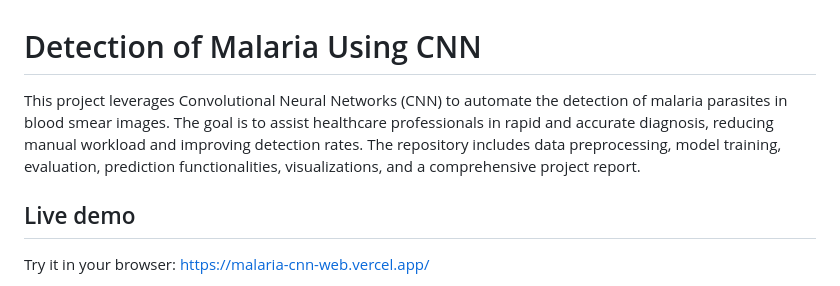
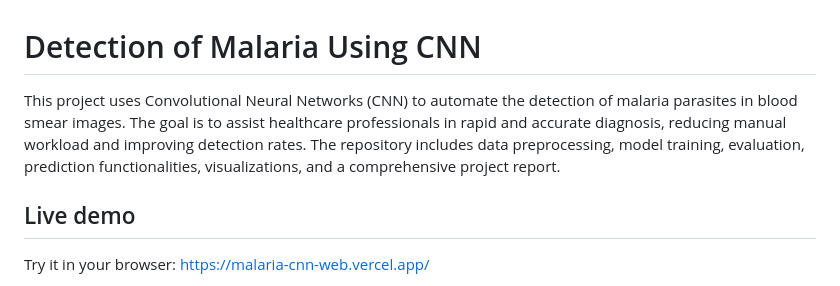
Before and after one commit to nepalanurag/Detection-of-Malaria-Using-CNN, a Markdown page: README.md, the part around the change. Rendered like a GitHub page.

Commit message:
Polish README, plain-word intro

```diff
--- a/README.md
+++ b/README.md
@@ -1,6 +1,6 @@
 # Detection of Malaria Using CNN
 
-This project leverages Convolutional Neural Networks (CNN) to automate the detection of malaria parasites in blood smear images. The goal is to assist healthcare professionals in rapid and accurate diagnosis, reducing manual workload and improving detection rates. The repository includes data preprocessing, model training, evaluation, prediction functionalities, visualizations, and a comprehensive project report.
+This project uses Convolutional Neural Networks (CNN) to automate the detection of malaria parasites in blood smear images. The goal is to assist healthcare professionals in rapid and accurate diagnosis, reducing manual workload and improving detection rates. The repository includes data preprocessing, model training, evaluation, prediction functionalities, visualizations, and a comprehensive project report.
 
 ## Live demo
 
```
